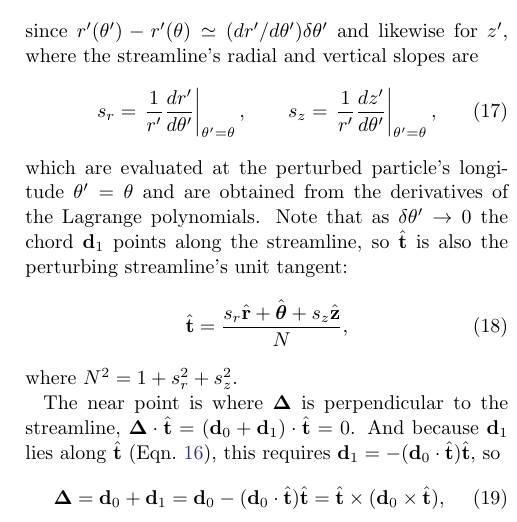
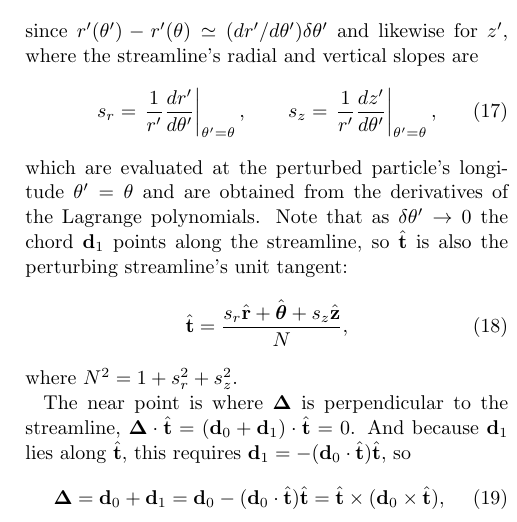
Before and after one commit to joehahn/epi_int_3d, a LaTeX paper (paper/epi_int_3d.tex): part of one column of page 3 of 8, cut so that both start at the same text. Compiled offline with pdfLaTeX.

Commit message:
Paper: drop the Eqn. 16 pointer before Eqn. 19
Co-Authored-By: Claude Opus 5.5 <noreply@anthropic.com>

```diff
--- a/paper/epi_int_3d.tex
+++ b/paper/epi_int_3d.tex
@@ -273,7 +273,7 @@ where $N^2 = 1 + s_r^2 + s_z^2$.
 
 The near point is where $\boldsymbol{\Delta}$ is perpendicular to the streamline,
 $\boldsymbol{\Delta}\cdot\hat{\mathbf{t}} = (\mathbf{d}_0 + \mathbf{d}_1)\cdot\hat{\mathbf{t}} = 0$. And because
-$\mathbf{d}_1$ lies along $\hat{\mathbf{t}}$ (Eqn.\ \ref{eqn:wire_d1}), this requires
+$\mathbf{d}_1$ lies along $\hat{\mathbf{t}}$, this requires
 $\mathbf{d}_1 = -(\mathbf{d}_0\cdot\hat{\mathbf{t}})\hat{\mathbf{t}}$, so
 \begin{equation}
     \label{eqn:wire_D}
```
Also changed, not shown: prompts/13-paper-streamline-gravity.md (+4 -0 lines), paper/epi_int_3d.pdf.
